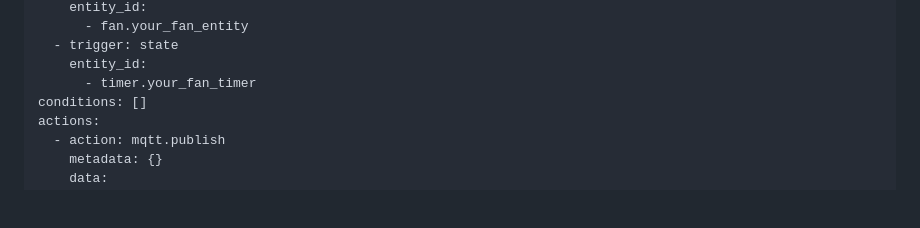
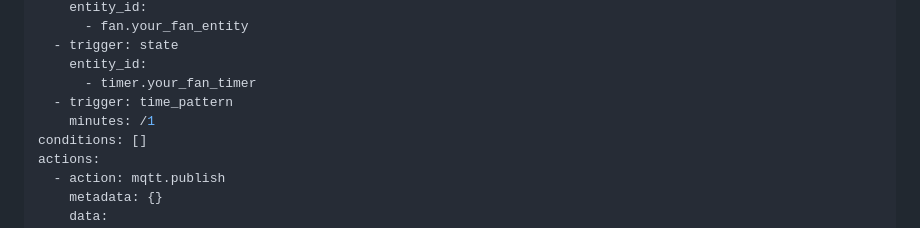
Before and after one commit to manhchuduc/ESP8266-Monitor, a Markdown page: README.md, the part around the change. Rendered like a GitHub page; blank space fills up the shorter version.

Commit message:
Add time_pattern trigger for fan automation

```diff
--- a/README.md
+++ b/README.md
@@ -127,6 +127,8 @@ triggers:
   - trigger: state
     entity_id:
       - timer.your_fan_timer
+  - trigger: time_pattern
+    minutes: /1
 conditions: []
 actions:
   - action: mqtt.publish
```
